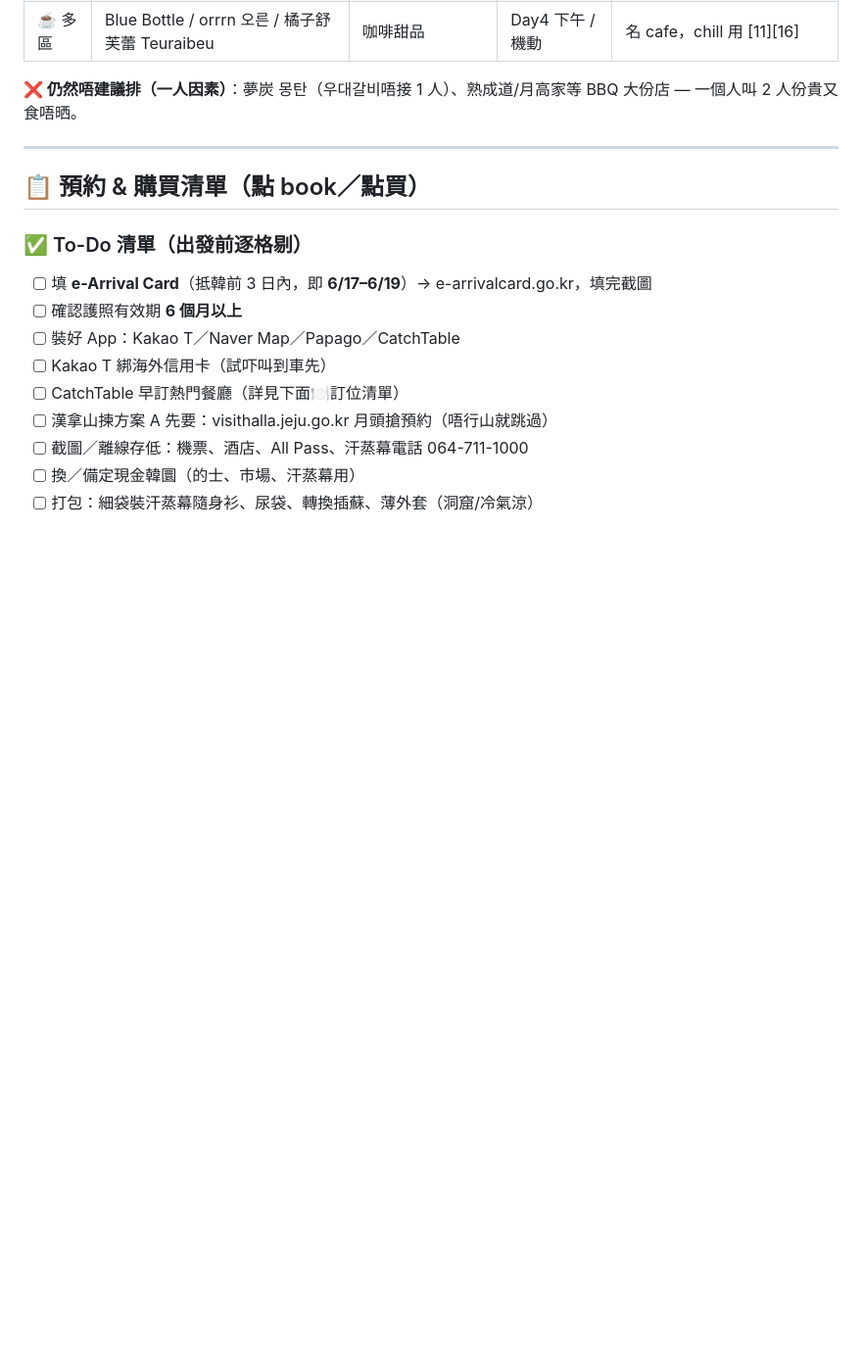
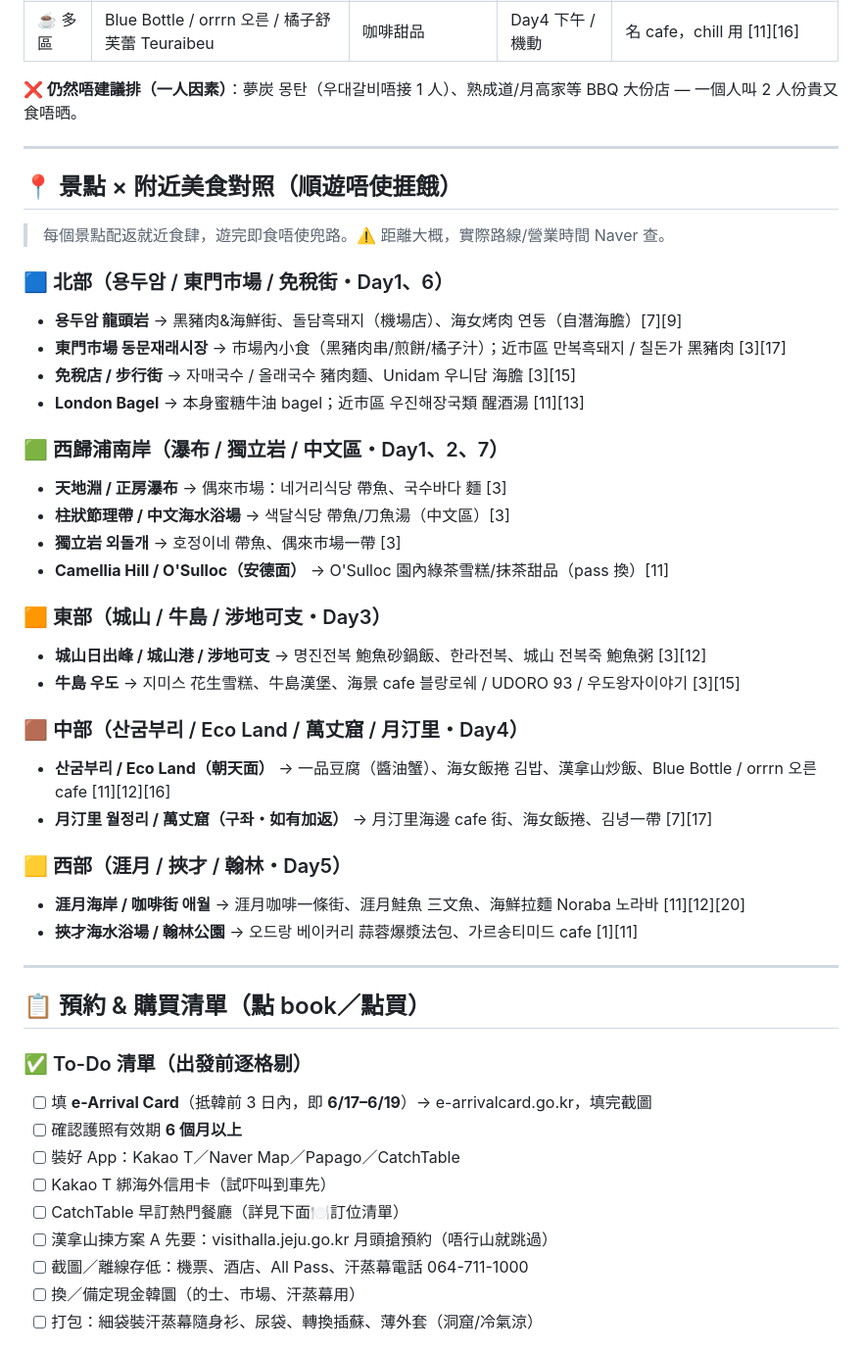
Before and after one commit to johntyty912/Jeju-2026, a Markdown page: jeju-trip/itinerary.md, the part around the change. Shown at 98% size. GitHub-like rendering; blank space fills up the shorter version.

Commit message:
加景點×附近美食對照表: 每個景點配就近食肆, 按區順遊
Co-Authored-By: Claude Opus 4.8 <noreply@anthropic.com>
Claude-Session: https://claude.ai/code/session_01KHTVgsWmRx9PEcV3XoJB5o

```diff
--- a/jeju-trip/itinerary.md
+++ b/jeju-trip/itinerary.md
@@ -144,6 +144,36 @@
 
 ---
 
+## 📍 景點 × 附近美食對照（順遊唔使捱餓）
+
+> 每個景點配返就近食肆，遊完即食唔使兜路。⚠️ 距離大概，實際路線/營業時間 Naver 查。
+
+### 🟦 北部（용두암 / 東門市場 / 免稅街・Day1、6）
+- **용두암 龍頭岩** → 黑豬肉&海鮮街、돌담흑돼지（機場店）、海女烤肉 연동（自潛海膽）[7][9]
+- **東門市場 동문재래시장** → 市場內小食（黑豬肉串/煎餅/橘子汁）；近市區 만복흑돼지 / 칠돈가 黑豬肉 [3][17]
+- **免稅店 / 步行街** → 자매국수 / 올래국수 豬肉麵、Unidam 우니담 海膽 [3][15]
+- **London Bagel** → 本身蜜糖牛油 bagel；近市區 우진해장국類 醒酒湯 [11][13]
+
+### 🟩 西歸浦南岸（瀑布 / 獨立岩 / 中文區・Day1、2、7）
+- **天地淵 / 正房瀑布** → 偶來市場：네거리식당 帶魚、국수바다 麵 [3]
+- **柱狀節理帶 / 中文海水浴場** → 색달식당 帶魚/刀魚湯（中文區）[3]
+- **獨立岩 외돌개** → 호정이네 帶魚、偶來市場一帶 [3]
+- **Camellia Hill / O'Sulloc（安德面）** → O'Sulloc 園內綠茶雪糕/抹茶甜品（pass 換）[11]
+
+### 🟧 東部（城山 / 牛島 / 涉地可支・Day3）
+- **城山日出峰 / 城山港 / 涉地可支** → 명진전복 鮑魚砂鍋飯、한라전복、城山 전복죽 鮑魚粥 [3][12]
+- **牛島 우도** → 지미스 花生雪糕、牛島漢堡、海景 cafe 블랑로쉐 / UDORO 93 / 우도왕자이야기 [3][15]
+
+### 🟫 中部（산굼부리 / Eco Land / 萬丈窟 / 月汀里・Day4）
+- **산굼부리 / Eco Land（朝天面）** → 一品豆腐（醬油蟹）、海女飯捲 김밥、漢拿山炒飯、Blue Bottle / orrrn 오른 cafe [11][12][16]
+- **月汀里 월정리 / 萬丈窟（구좌・如有加返）** → 月汀里海邊 cafe 街、海女飯捲、김녕一帶 [7][17]
+
+### 🟨 西部（涯月 / 挾才 / 翰林・Day5）
+- **涯月海岸 / 咖啡街 애월** → 涯月咖啡一條街、涯月鮭魚 三文魚、海鮮拉麵 Noraba 노라바 [11][12][20]
+- **挾才海水浴場 / 翰林公園** → 오드랑 베이커리 蒜蓉爆漿法包、가르송티미드 cafe [1][11]
+
+---
+
 ## 📋 預約 & 購買清單（點 book／點買）
 
 ### ✅ To-Do 清單（出發前逐格剔）
```
